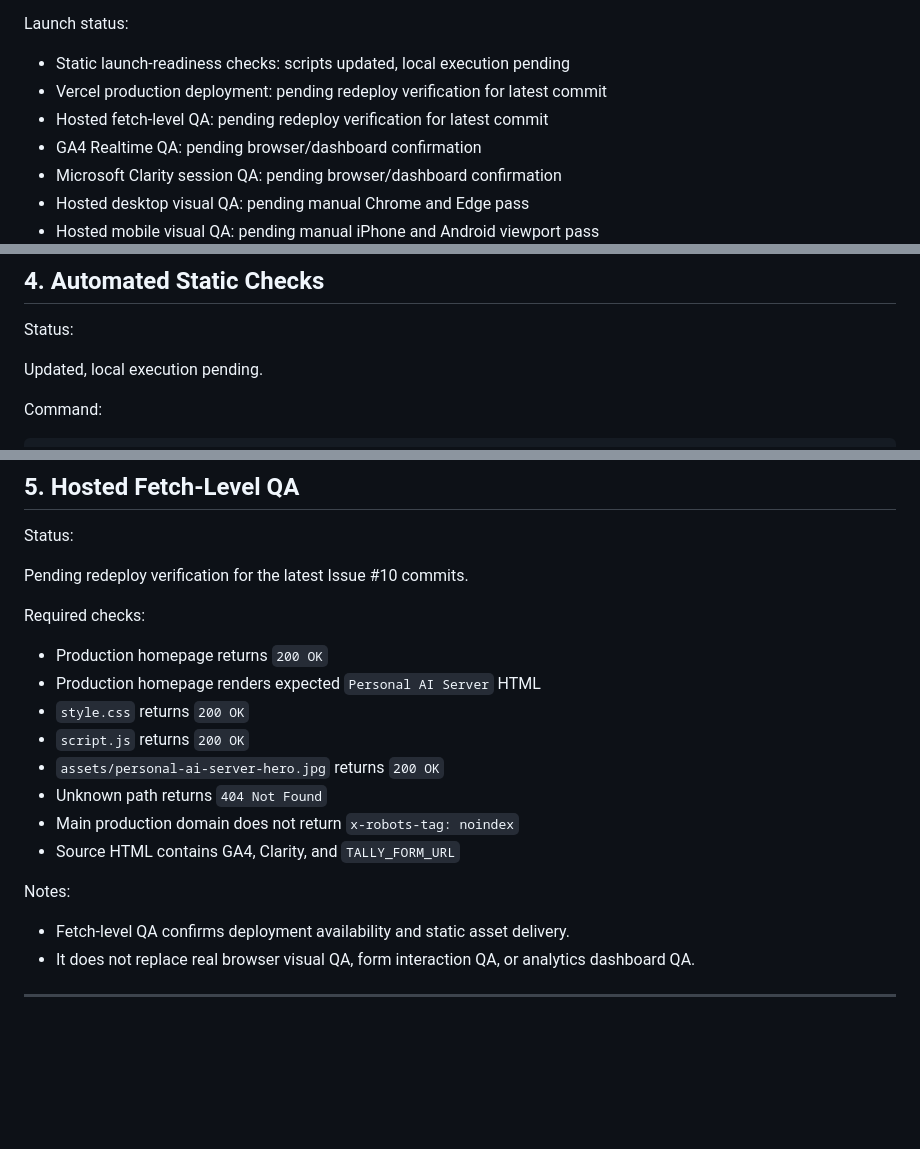
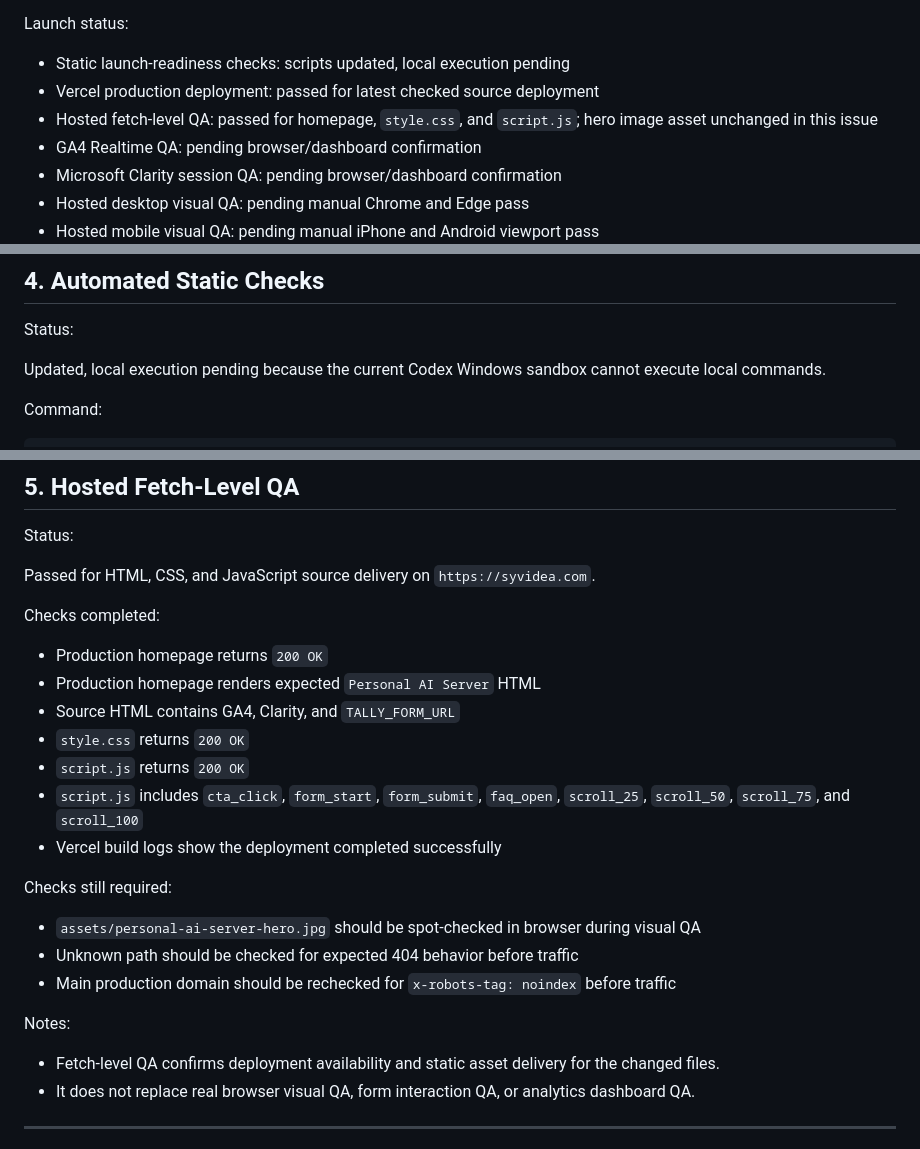
Before and after one commit to captain2046999-sudo/mvp-landing, a Markdown page: docs/qa-launch-checklist.md, 3 parts joined by grey strips. Rendered like a GitHub page; blank space fills up the shorter version.

Commit message:
Record latest Issue 10 deployment status (#10)

```diff
--- a/docs/qa-launch-checklist.md
+++ b/docs/qa-launch-checklist.md
@@ -18,8 +18,8 @@ Current implementation status:
 Launch status:
 
 - Static launch-readiness checks: scripts updated, local execution pending
-- Vercel production deployment: pending redeploy verification for latest commit
-- Hosted fetch-level QA: pending redeploy verification for latest commit
+- Vercel production deployment: passed for latest checked source deployment
+- Hosted fetch-level QA: passed for homepage, `style.css`, and `script.js`; hero image asset unchanged in this issue
 - GA4 Realtime QA: pending browser/dashboard confirmation
 - Microsoft Clarity session QA: pending browser/dashboard confirmation
 - Hosted desktop visual QA: pending manual Chrome and Edge pass
@@ -122,7 +122,7 @@ Privacy guardrails:
 
 Status:
 
-Updated, local execution pending.
+Updated, local execution pending because the current Codex Windows sandbox cannot execute local commands.
 
 Command:
 
@@ -157,22 +157,27 @@ Checks covered:
 
 Status:
 
-Pending redeploy verification for the latest Issue #10 commits.
+Passed for HTML, CSS, and JavaScript source delivery on `https://syvidea.com`.
 
-Required checks:
+Checks completed:
 
 - Production homepage returns `200 OK`
 - Production homepage renders expected `Personal AI Server` HTML
+- Source HTML contains GA4, Clarity, and `TALLY_FORM_URL`
 - `style.css` returns `200 OK`
 - `script.js` returns `200 OK`
-- `assets/personal-ai-server-hero.jpg` returns `200 OK`
-- Unknown path returns `404 Not Found`
-- Main production domain does not return `x-robots-tag: noindex`
-- Source HTML contains GA4, Clarity, and `TALLY_FORM_URL`
+- `script.js` includes `cta_click`, `form_start`, `form_submit`, `faq_open`, `scroll_25`, `scroll_50`, `scroll_75`, and `scroll_100`
+- Vercel build logs show the deployment completed successfully
+
+Checks still required:
+
+- `assets/personal-ai-server-hero.jpg` should be spot-checked in browser during visual QA
+- Unknown path should be checked for expected 404 behavior before traffic
+- Main production domain should be rechecked for `x-robots-tag: noindex` before traffic
 
 Notes:
 
-- Fetch-level QA confirms deployment availability and static asset delivery.
+- Fetch-level QA confirms deployment availability and static asset delivery for the changed files.
 - It does not replace real browser visual QA, form interaction QA, or analytics dashboard QA.
 
 ---
```
Also changed, not shown: other parts of docs/qa-launch-checklist.md (+1 -1 lines).
